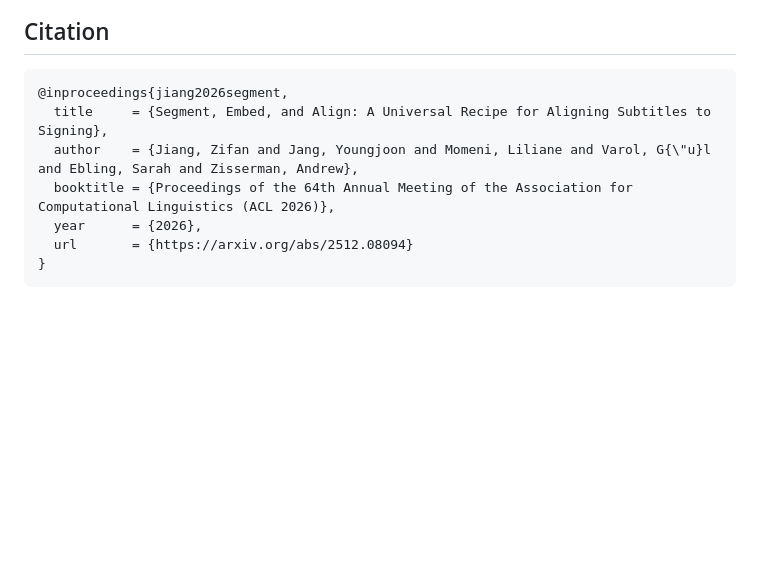
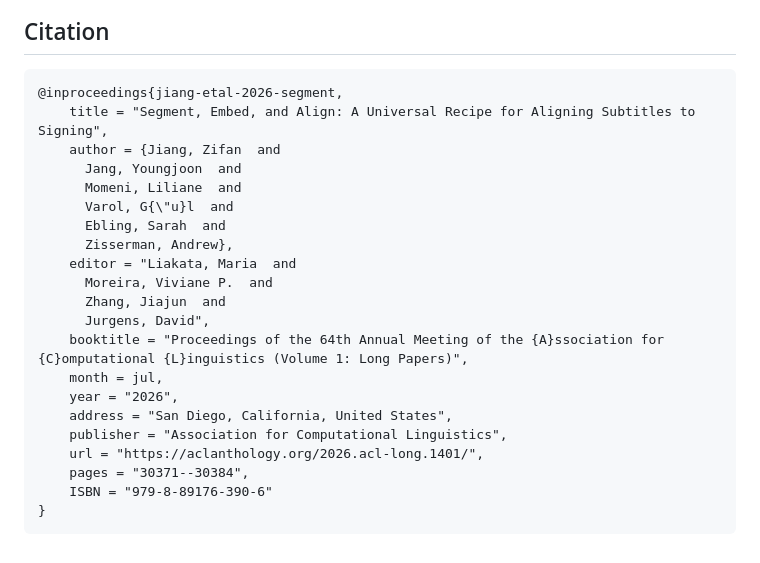
Before and after one commit to J22Melody/SEA, a Markdown page: README.md, the part around the change. Drawn GitHub-style; blank space fills up the shorter version.

````diff
--- a/README.md
+++ b/README.md
@@ -157,11 +157,25 @@ You should expect the following output files, including intermediate segmentatio
 
 ## Citation
 ```
-@inproceedings{jiang2026segment,
-  title     = {Segment, Embed, and Align: A Universal Recipe for Aligning Subtitles to Signing},
-  author    = {Jiang, Zifan and Jang, Youngjoon and Momeni, Liliane and Varol, G{\"u}l and Ebling, Sarah and Zisserman, Andrew},
-  booktitle = {Proceedings of the 64th Annual Meeting of the Association for Computational Linguistics (ACL 2026)},
-  year      = {2026},
-  url       = {https://arxiv.org/abs/2512.08094}
+@inproceedings{jiang-etal-2026-segment,
+    title = "Segment, Embed, and Align: A Universal Recipe for Aligning Subtitles to Signing",
+    author = {Jiang, Zifan  and
+      Jang, Youngjoon  and
+      Momeni, Liliane  and
+      Varol, G{\"u}l  and
+      Ebling, Sarah  and
+      Zisserman, Andrew},
+    editor = "Liakata, Maria  and
+      Moreira, Viviane P.  and
+      Zhang, Jiajun  and
+      Jurgens, David",
+    booktitle = "Proceedings of the 64th Annual Meeting of the {A}ssociation for {C}omputational {L}inguistics (Volume 1: Long Papers)",
+    month = jul,
+    year = "2026",
+    address = "San Diego, California, United States",
+    publisher = "Association for Computational Linguistics",
+    url = "https://aclanthology.org/2026.acl-long.1401/",
+    pages = "30371--30384",
+    ISBN = "979-8-89176-390-6"
 }
 ```
````
